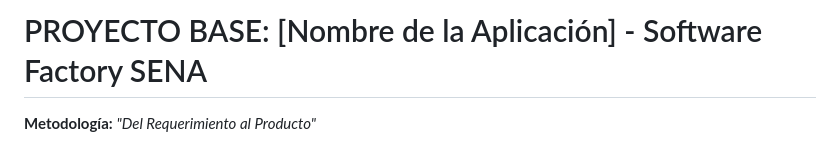
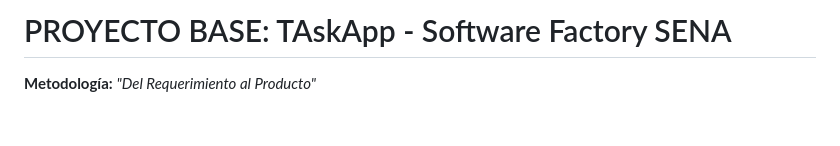
Before and after one commit to Lucia-1234/Taskapp, a Markdown page: README.md, the part around the change. Drawn GitHub-style; blank space fills up the shorter version.

Commit message:
Update project name in README.md

```diff
--- a/README.md
+++ b/README.md
@@ -1,4 +1,4 @@
-# PROYECTO BASE: [Nombre de la Aplicación] - Software Factory SENA
+# PROYECTO BASE: TAskApp - Software Factory SENA
 
 **Metodología:** *"Del Requerimiento al Producto"*
 
```
